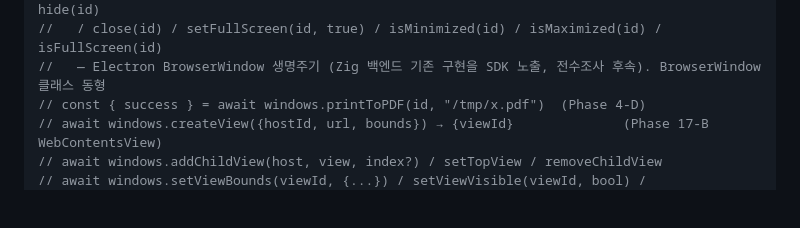
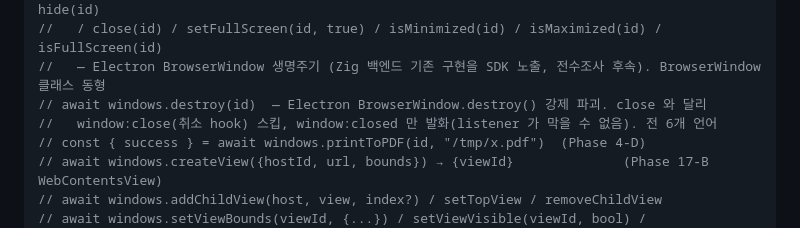
Before and after one commit to ohah/suji, a Markdown page: CLAUDE.md, the part around the change. Drawn GitHub-style; blank space fills up the shorter version.

```diff
--- a/CLAUDE.md
+++ b/CLAUDE.md
@@ -402,6 +402,8 @@ suji.platform                                                // "macos" | "linux
 // await windows.minimize(id) / maximize(id) / unmaximize(id) / restore(id) / show(id) / hide(id)
 //   / close(id) / setFullScreen(id, true) / isMinimized(id) / isMaximized(id) / isFullScreen(id)
 //   — Electron BrowserWindow 생명주기 (Zig 백엔드 기존 구현을 SDK 노출, 전수조사 후속). BrowserWindow 클래스 동형
+// await windows.destroy(id)  — Electron BrowserWindow.destroy() 강제 파괴. close 와 달리
+//   window:close(취소 hook) 스킵, window:closed 만 발화(listener 가 막을 수 없음). 전 6개 언어
 // const { success } = await windows.printToPDF(id, "/tmp/x.pdf")  (Phase 4-D)
 // await windows.createView({hostId, url, bounds}) → {viewId}              (Phase 17-B WebContentsView)
 // await windows.addChildView(host, view, index?) / setTopView / removeChildView
```
Also changed, not shown: docs/electron-parity-audit.md (+1 -1 lines).
